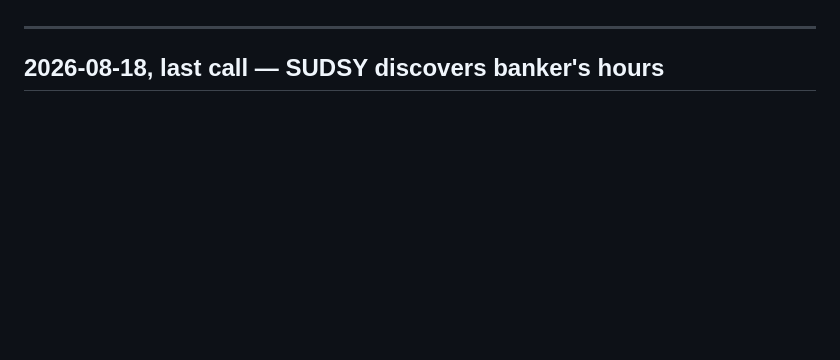
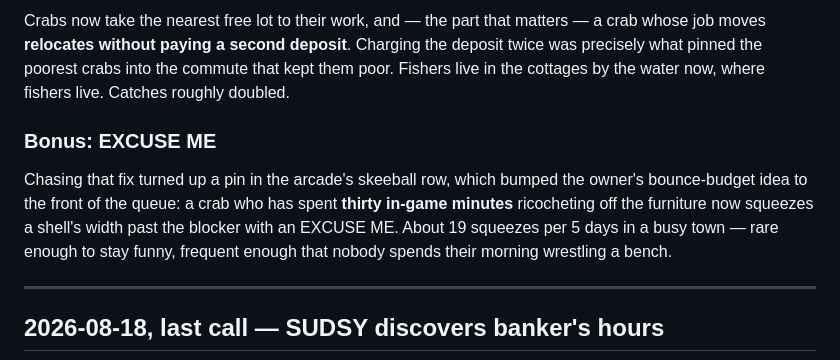
Before and after one commit to groblegark/crab-shack-3, a Markdown page: DEVLOG.md, the part around one of its changes. Rendered like a GitHub page; blank space fills up the shorter version.

Commit message:
Devlog: the town discovers a price, and the house was a trap

```diff
--- a/DEVLOG.md
+++ b/DEVLOG.md
@@ -8,3 +57,17 @@ Play it: **[groblegark.github.io/crab-shack-3](https://groblegark.github.io/crab
+Crabs now take the nearest free lot to their work, and — the part that
+matters — a crab whose job moves **relocates without paying a second
+deposit**. Charging the deposit twice was precisely what pinned the
+poorest crabs into the commute that kept them poor. Fishers live in the
+cottages by the water now, where fishers live. Catches roughly doubled.
+
+### Bonus: EXCUSE ME
+
+Chasing that fix turned up a pin in the arcade's skeeball row, which
+bumped the owner's bounce-budget idea to the front of the queue: a crab
+who has spent **thirty in-game minutes** ricocheting off the furniture
+now squeezes a shell's width past the blocker with an EXCUSE ME. About 19
+squeezes per 5 days in a busy town — rare enough to stay funny, frequent
+enough that nobody spends their morning wrestling a bench.
 
 ---
 
```
Also changed, not shown: other parts of DEVLOG.md (+49 -0 lines), devlog/img/2026-08-18-catch-market-price.png (added), devlog/img/2026-08-18-price-sparkline.png (added).
